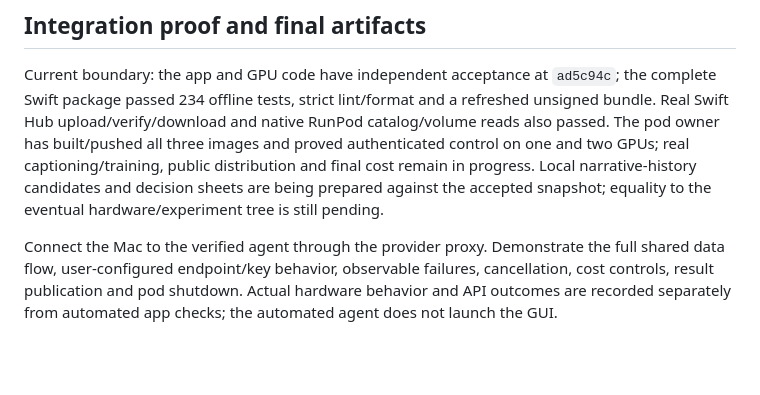
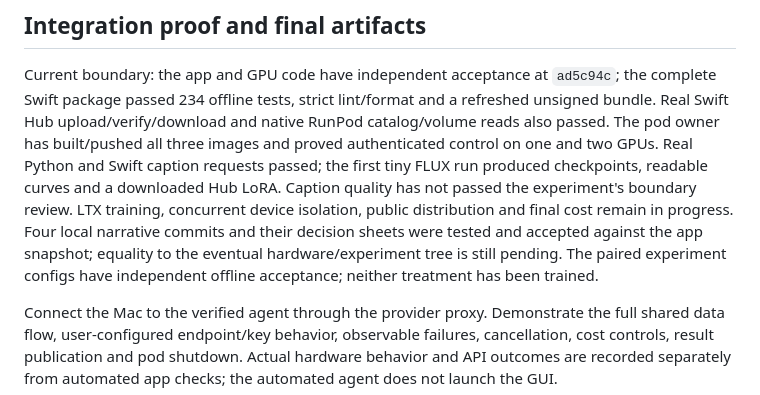
Before and after one commit to RationallyPrime/concept-captioner, a Markdown page: docs/SWARM-PLAN.md, the part around the change. Rendered like a GitHub page; blank space fills up the shorter version.

Commit message:
Record live FLUX proof and prepared comparison boundary

```diff
--- a/docs/SWARM-PLAN.md
+++ b/docs/SWARM-PLAN.md
@@ -110,9 +110,13 @@ Current boundary: the app and GPU code have independent acceptance at `ad5c94c`;
 Swift package passed 234 offline tests, strict lint/format and a refreshed unsigned bundle.
 Real Swift Hub upload/verify/download and native RunPod catalog/volume reads also passed.
 The pod owner has built/pushed all three images and proved authenticated control on one and
-two GPUs; real captioning/training, public distribution and final cost remain in progress.
-Local narrative-history candidates and decision sheets are being prepared against the accepted
-snapshot; equality to the eventual hardware/experiment tree is still pending.
+two GPUs. Real Python and Swift caption requests passed; the first tiny FLUX run produced
+checkpoints, readable curves and a downloaded Hub LoRA. Caption quality has not passed the
+experiment's boundary review. LTX training, concurrent device isolation, public distribution
+and final cost remain in progress. Four local narrative commits and their decision sheets
+were tested and accepted against the app snapshot; equality to the eventual hardware/experiment
+tree is still pending. The paired experiment configs have independent offline acceptance;
+neither treatment has been trained.
 
 Connect the Mac to the verified agent through the provider proxy. Demonstrate the full shared
 data flow, user-configured endpoint/key behavior, observable failures, cancellation, cost
```
